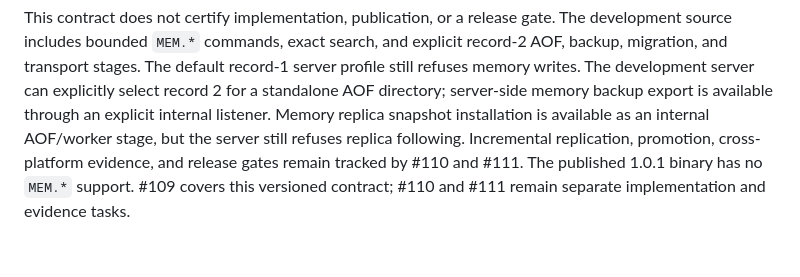
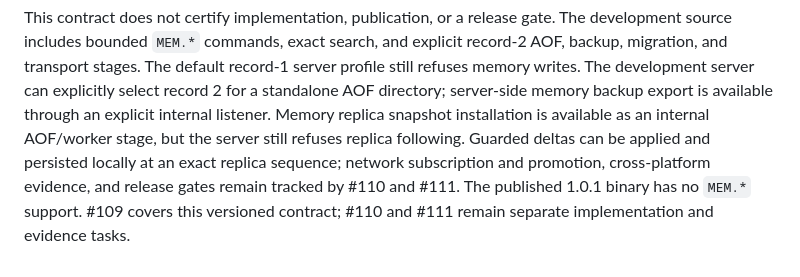
Before and after one commit to djairofilho/sider, a Markdown page: docs/agent-memory-v1.md, the part around the change. Rendered like a GitHub page.

```diff
--- a/docs/agent-memory-v1.md
+++ b/docs/agent-memory-v1.md
@@ -814,7 +814,8 @@ record-1 server profile still refuses memory writes. The development server can
 explicitly select record 2 for a standalone AOF directory; server-side memory
 backup export is available through an explicit internal listener. Memory
 replica snapshot installation is available as an internal AOF/worker stage, but
-the server still refuses replica following. Incremental replication, promotion,
+the server still refuses replica following. Guarded deltas can be applied and
+persisted locally at an exact replica sequence; network subscription and promotion,
 cross-platform evidence, and release gates remain
 tracked by #110 and #111. The published 1.0.1 binary has no `MEM.*` support.
 #109 covers this versioned contract; #110 and #111 remain separate
```
Also changed, not shown: docs/next-development.md (+3 -1 lines).
